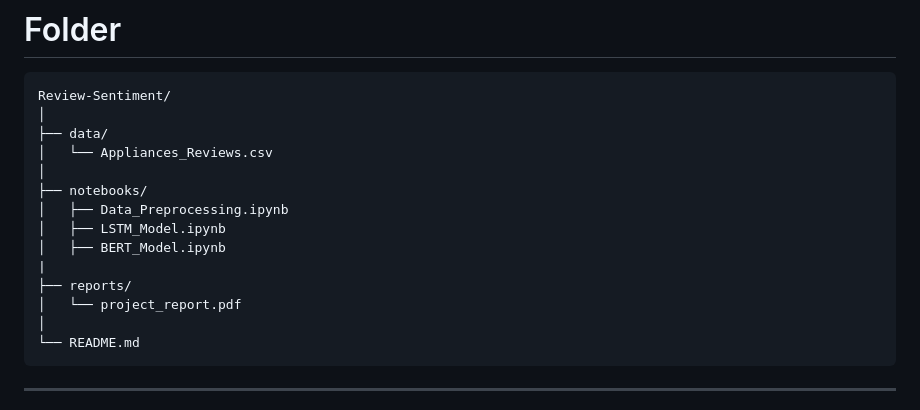
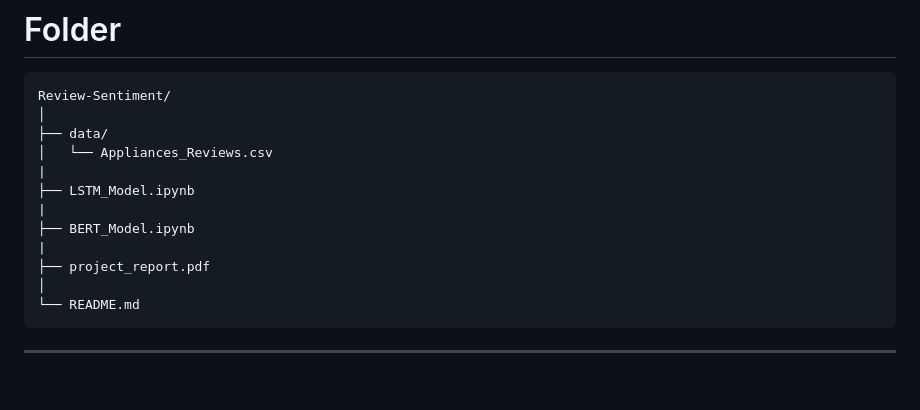
Before and after one commit to XC0ID/Real-World-ML-Projects, a Markdown page: Review-Sentiment/README.md, the part around the change. Drawn GitHub-style; blank space fills up the shorter version.

Commit message:
Update README
Reorganize file structure in README to list notebooks and reports directly under Review-Sentiment.

````diff
--- a/Review-Sentiment/README.md
+++ b/Review-Sentiment/README.md
@@ -29,14 +29,12 @@ Review-Sentiment/
 │
 ├── data/
 │   └── Appliances_Reviews.csv
-│
-├── notebooks/
-│   ├── Data_Preprocessing.ipynb
-│   ├── LSTM_Model.ipynb
-│   ├── BERT_Model.ipynb
 |
-├── reports/
-│   └── project_report.pdf
+├── LSTM_Model.ipynb
+|
+├── BERT_Model.ipynb
+|
+├── project_report.pdf
 │
 └── README.md
 ```
````
